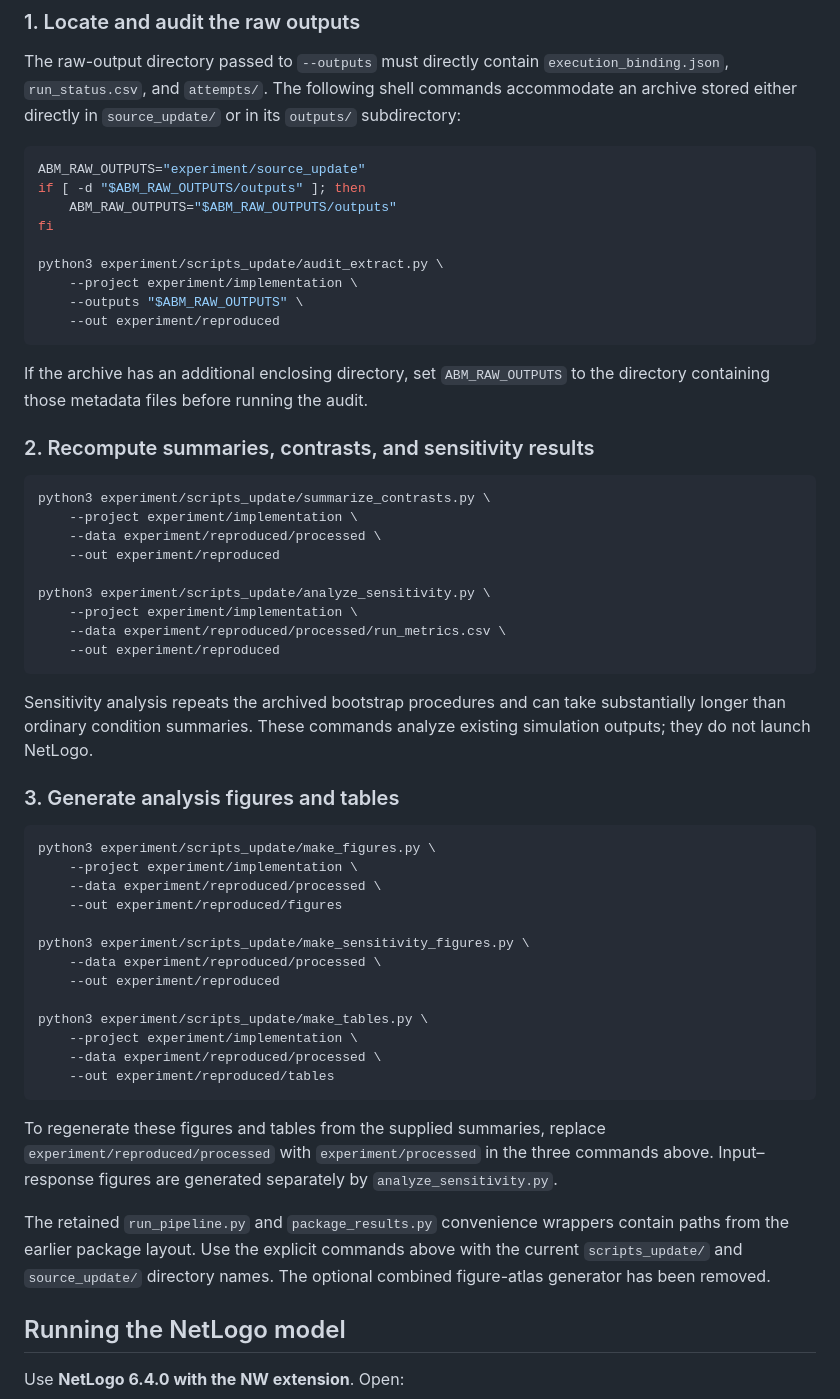
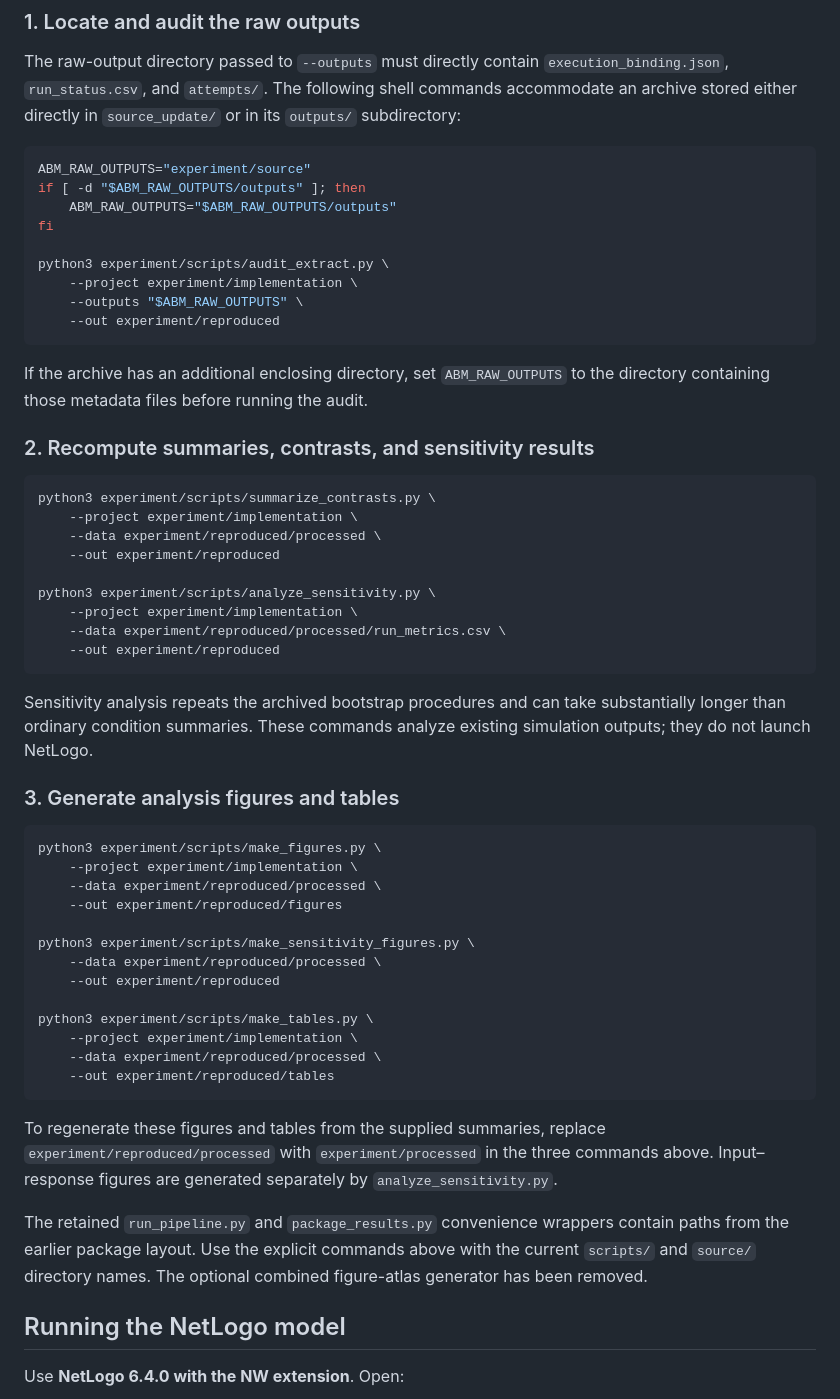
Before and after one commit to JanuaryLynn/data-pollution, a Markdown page: README.md, the part around one of its changes. Drawn GitHub-style.

````diff
--- a/README.md
+++ b/README.md
@@ -107,12 +68,12 @@ The commands below use explicit paths for the current directory layout and write
 The raw-output directory passed to `--outputs` must directly contain `execution_binding.json`, `run_status.csv`, and `attempts/`. The following shell commands accommodate an archive stored either directly in `source_update/` or in its `outputs/` subdirectory:
 
 ```bash
-ABM_RAW_OUTPUTS="experiment/source_update"
+ABM_RAW_OUTPUTS="experiment/source"
 if [ -d "$ABM_RAW_OUTPUTS/outputs" ]; then
     ABM_RAW_OUTPUTS="$ABM_RAW_OUTPUTS/outputs"
 fi
 
-python3 experiment/scripts_update/audit_extract.py \
+python3 experiment/scripts/audit_extract.py \
     --project experiment/implementation \
     --outputs "$ABM_RAW_OUTPUTS" \
     --out experiment/reproduced
@@ -123,12 +84,12 @@ If the archive has an additional enclosing directory, set `ABM_RAW_OUTPUTS` to t
 ### 2. Recompute summaries, contrasts, and sensitivity results
 
 ```bash
-python3 experiment/scripts_update/summarize_contrasts.py \
+python3 experiment/scripts/summarize_contrasts.py \
     --project experiment/implementation \
     --data experiment/reproduced/processed \
     --out experiment/reproduced
 
-python3 experiment/scripts_update/analyze_sensitivity.py \
+python3 experiment/scripts/analyze_sensitivity.py \
     --project experiment/implementation \
     --data experiment/reproduced/processed/run_metrics.csv \
     --out experiment/reproduced
@@ -139,16 +100,16 @@ Sensitivity analysis repeats the archived bootstrap procedures and can take subs
 ### 3. Generate analysis figures and tables
 
 ```bash
-python3 experiment/scripts_update/make_figures.py \
+python3 experiment/scripts/make_figures.py \
     --project experiment/implementation \
     --data experiment/reproduced/processed \
     --out experiment/reproduced/figures
 
-python3 experiment/scripts_update/make_sensitivity_figures.py \
+python3 experiment/scripts/make_sensitivity_figures.py \
     --data experiment/reproduced/processed \
     --out experiment/reproduced
 
-python3 experiment/scripts_update/make_tables.py \
+python3 experiment/scripts/make_tables.py \
     --project experiment/implementation \
     --data experiment/reproduced/processed \
     --out experiment/reproduced/tables
@@ -156,7 +117,7 @@ python3 experiment/scripts_update/make_tables.py \
 
 To regenerate these figures and tables from the supplied summaries, replace `experiment/reproduced/processed` with `experiment/processed` in the three commands above. Input–response figures are generated separately by `analyze_sensitivity.py`.
 
-The retained `run_pipeline.py` and `package_results.py` convenience wrappers contain paths from the earlier package layout. Use the explicit commands above with the current `scripts_update/` and `source_update/` directory names. The optional combined figure-atlas generator has been removed.
+The retained `run_pipeline.py` and `package_results.py` convenience wrappers contain paths from the earlier package layout. Use the explicit commands above with the current `scripts/` and `source/` directory names. The optional combined figure-atlas generator has been removed.
 
 ## Running the NetLogo model
 
````
Also changed, not shown: other parts of README.md (+2 -41 lines).
